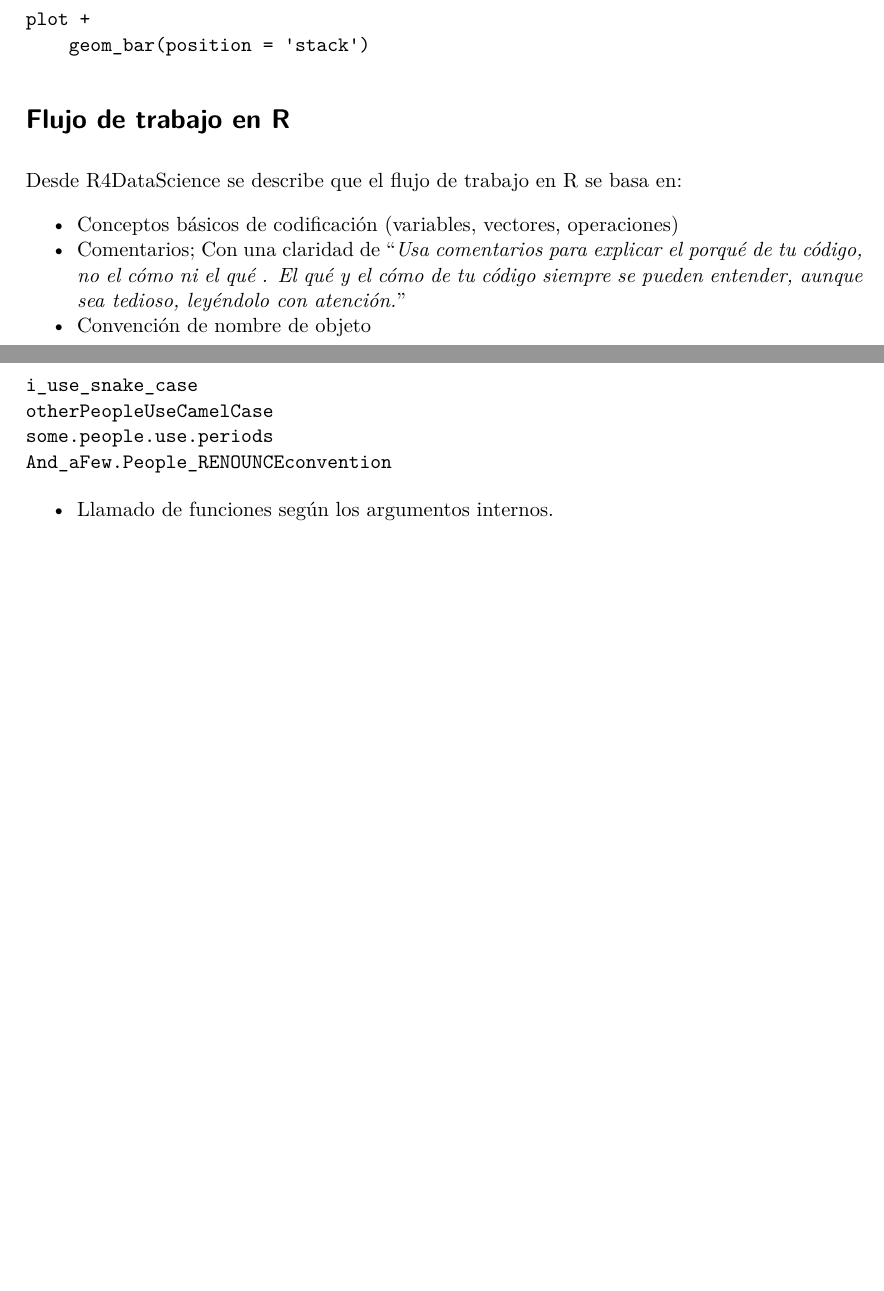
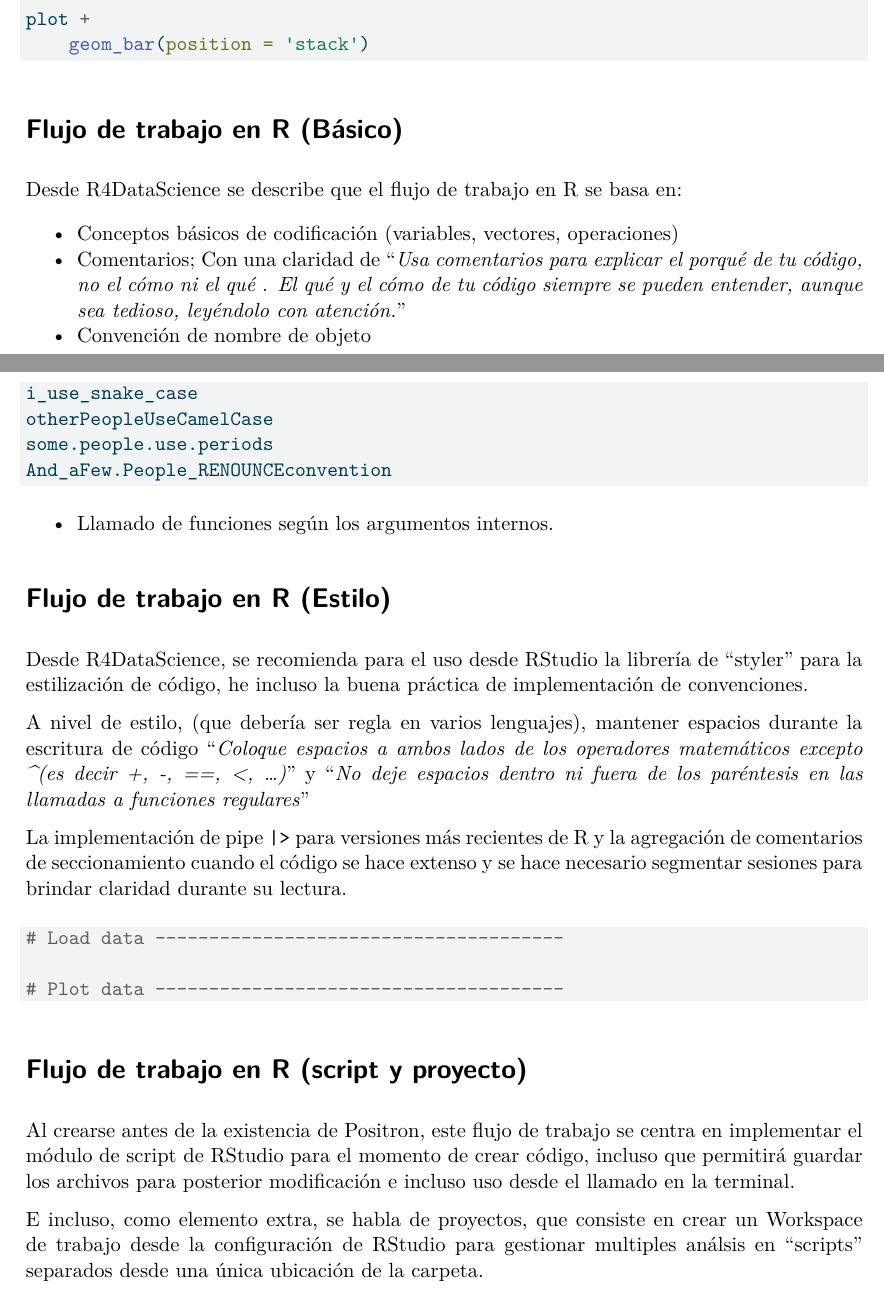
Before and after one commit to DavidNCamelo/R-FirstSteps, a Quarto document (conceptos_basicos.qmd): two parts of pages 9 and 10 of 10, joined at a grey line, cut so that both start at the same text, the shorter picture padded with empty space. The pictures show the output file conceptos_basicos.pdf that the author committed with the source.

Commit message:
Added content

````diff
--- a/conceptos_basicos.qmd
+++ b/conceptos_basicos.qmd
@@ -226,17 +227,37 @@ plot +
 ```
 
 
-# Flujo de trabajo en R
+# Flujo de trabajo en R (Básico)
 
 Desde R4DataScience se describe que el flujo de trabajo en R se basa en:
 
 - Conceptos básicos de codificación (variables, vectores, operaciones)
 - Comentarios; Con una claridad de "_Usa comentarios para explicar el porqué de tu código, no el cómo ni el qué . El qué y el cómo de tu código siempre se pueden entender, aunque sea tedioso, leyéndolo con atención._"
 - Convención de nombre de objeto
-```
+```r
 i_use_snake_case
 otherPeopleUseCamelCase
 some.people.use.periods
 And_aFew.People_RENOUNCEconvention
 ```
 - Llamado de funciones según los argumentos internos.
+
+# Flujo de trabajo en R (Estilo)
+
+Desde R4DataScience, se recomienda para el uso desde RStudio la librería de "styler" para la estilización de código, he incluso la buena práctica de implementación de convenciones.
+
+A nivel de estilo, (que debería ser regla en varios lenguajes), mantener espacios durante la escritura de código "_Coloque espacios a ambos lados de los operadores matemáticos excepto ^(es decir  +, -, ==, <, …)_" y "_No deje espacios dentro ni fuera de los paréntesis en las llamadas a funciones regulares_"
+
+La implementación de pipe `|>` para versiones más recientes de R y la agregación de comentarios de seccionamiento cuando el código se hace extenso y se hace necesario segmentar sesiones para brindar claridad durante su lectura.
+
+```{r}
+# Load data --------------------------------------
+
+# Plot data --------------------------------------
+```
+
+# Flujo de trabajo en R (script y proyecto)
+
+Al crearse antes de la existencia de Positron, este flujo de trabajo se centra en implementar el módulo de script de RStudio para el momento de crear código, incluso que permitirá guardar los archivos para posterior modificación e incluso uso desde el llamado en la terminal.
+
+E incluso, como elemento extra, se habla de proyectos, que consiste en crear un Workspace de trabajo desde la configuración de RStudio para gestionar multiples análsis en "scripts" separados desde una única ubicación de la carpeta.
````
Also changed, not shown: conceptos_basicos.pdf, conceptos_basicos.qmd (3 more changed lines).
